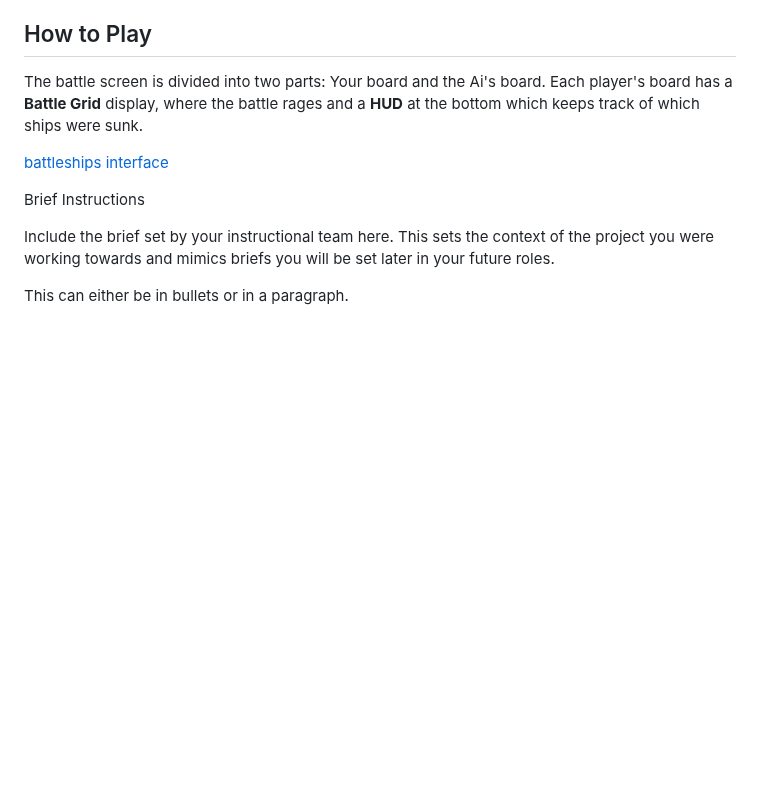
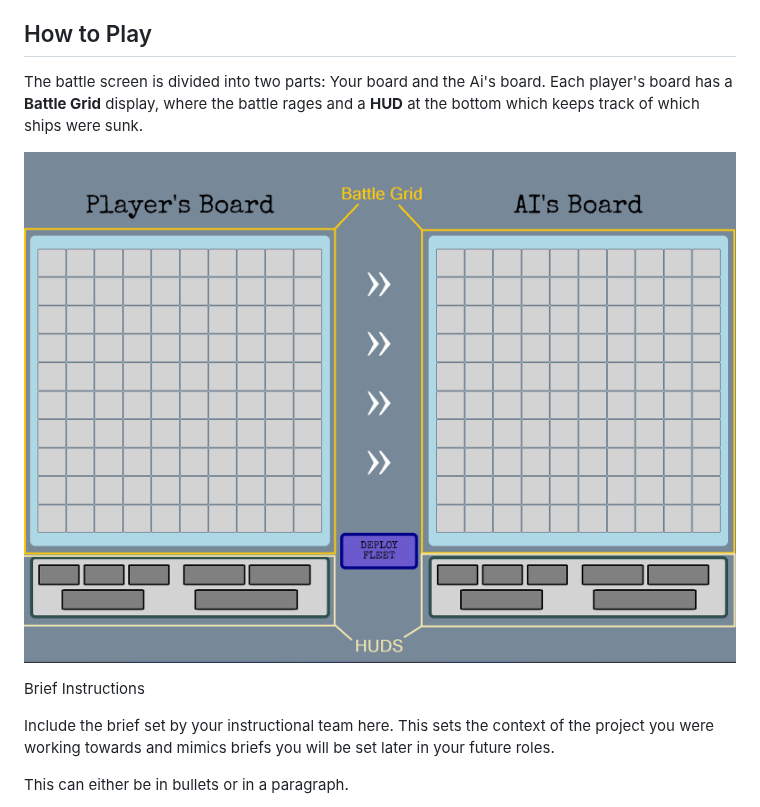
Before and after one commit to casneno/Battleships-ProjectOne, a Markdown page: README.md, the part around one of its changes. Drawn GitHub-style; blank space fills up the shorter version.

```diff
--- a/README.md
+++ b/README.md
@@ -13,7 +13,7 @@ Since this is a free Web-based app, anyone can play it without any requirements.
 ## How to Play
 The battle screen is divided into two parts: Your board and the Ai's board. Each player's board has a **Battle Grid** display, where the battle rages and a **HUD** at the bottom which keeps track of which ships were sunk.
 
-[battleships interface](images/battleships_Interface.png)
+![battleships interface](images/battleships_Interface.png)
 
 Brief
 Instructions
```
Also changed, not shown: other parts of README.md (+3 -3 lines).
